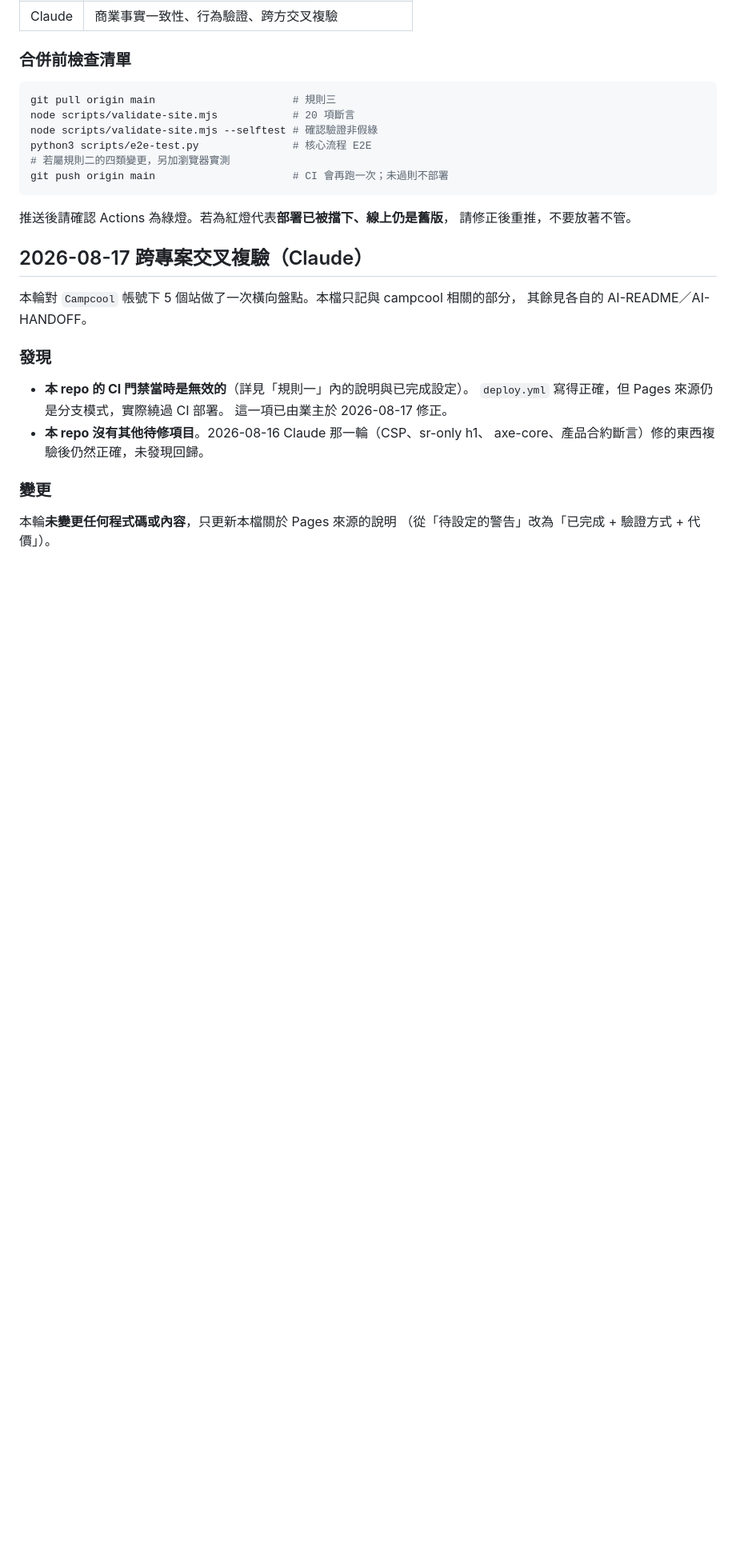
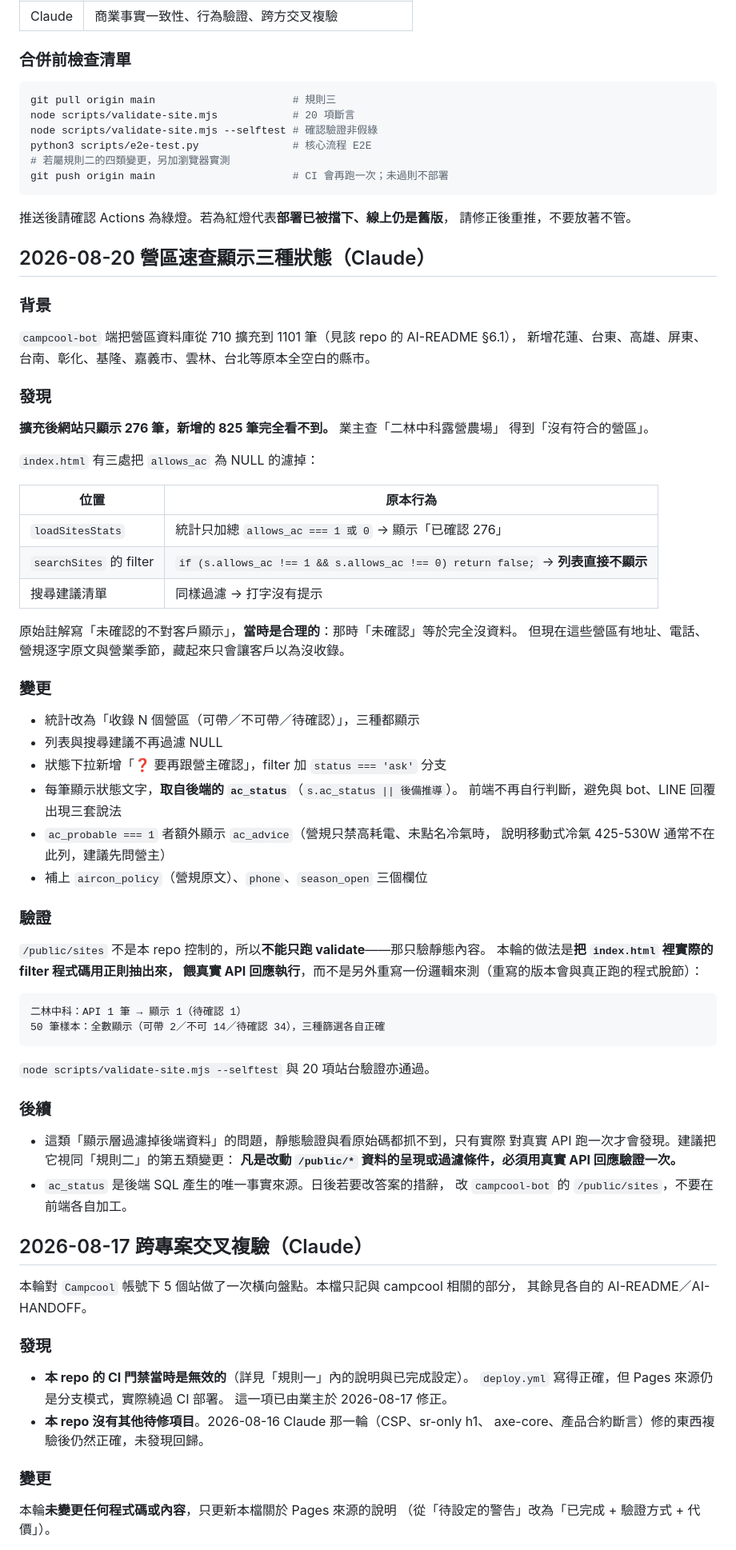
Before and after one commit to Campcool/campcool, a Markdown page: AI-README.md, the part around the change. Shown at 80% size. Rendered like a GitHub page; blank space fills up the shorter version.

Commit message:
docs: AI-README 記錄營區速查改顯示三種狀態
擴充後網站只顯示 276 筆、新增的 825 筆看不到，成因是三處把 allows_ac
為 NULL 的過濾掉。記錄成因、變更、驗證方式，以及一條後續規則：
凡改動 /public/* 資料的呈現或過濾條件，必須用真實 API 回應驗證一次
（靜態驗證與看原始碼都抓不到這類問題）。

Co-Authored-By: Claude Opus 5 <noreply@anthropic.com>

````diff
--- a/AI-README.md
+++ b/AI-README.md
@@ -90,6 +90,61 @@ git push origin main                      # CI 會再跑一次；未過則不部
 
 推送後請確認 Actions 為綠燈。若為紅燈代表**部署已被擋下、線上仍是舊版**，
 請修正後重推，不要放著不管。
+
+## 2026-08-20 營區速查顯示三種狀態（Claude）
+
+### 背景
+
+`campcool-bot` 端把營區資料庫從 710 擴充到 1101 筆（見該 repo 的 AI-README §6.1），
+新增花蓮、台東、高雄、屏東、台南、彰化、基隆、嘉義市、雲林、台北等原本全空白的縣市。
+
+### 發現
+
+**擴充後網站只顯示 276 筆，新增的 825 筆完全看不到。** 業主查「二林中科露營農場」
+得到「沒有符合的營區」。
+
+`index.html` 有三處把 `allows_ac` 為 NULL 的濾掉：
+
+| 位置 | 原本行為 |
+|---|---|
+| `loadSitesStats` | 統計只加總 `allows_ac === 1 或 0` → 顯示「已確認 276」 |
+| `searchSites` 的 filter | `if (s.allows_ac !== 1 && s.allows_ac !== 0) return false;` → **列表直接不顯示** |
+| 搜尋建議清單 | 同樣過濾 → 打字沒有提示 |
+
+原始註解寫「未確認的不對客戶顯示」，**當時是合理的**：那時「未確認」等於完全沒資料。
+但現在這些營區有地址、電話、營規逐字原文與營業季節，藏起來只會讓客戶以為沒收錄。
+
+### 變更
+
+- 統計改為「收錄 N 個營區（可帶／不可帶／待確認）」，三種都顯示
+- 列表與搜尋建議不再過濾 NULL
+- 狀態下拉新增「❓ 要再跟營主確認」，filter 加 `status === 'ask'` 分支
+- 每筆顯示狀態文字，**取自後端的 `ac_status`**（`s.ac_status || 後備推導`）。
+  前端不再自行判斷，避免與 bot、LINE 回覆出現三套說法
+- `ac_probable === 1` 者額外顯示 `ac_advice`（營規只禁高耗電、未點名冷氣時，
+  說明移動式冷氣 425-530W 通常不在此列，建議先問營主）
+- 補上 `aircon_policy`（營規原文）、`phone`、`season_open` 三個欄位
+
+### 驗證
+
+`/public/sites` 不是本 repo 控制的，所以**不能只跑 validate**——那只驗靜態內容。
+本輪的做法是**把 `index.html` 裡實際的 filter 程式碼用正則抽出來，
+餵真實 API 回應執行**，而不是另外重寫一份邏輯來測（重寫的版本會與真正跑的程式脫節）：
+
+```
+二林中科：API 1 筆 → 顯示 1（待確認 1）
+50 筆樣本：全數顯示（可帶 2／不可 14／待確認 34），三種篩選各自正確
+```
+
+`node scripts/validate-site.mjs --selftest` 與 20 項站台驗證亦通過。
+
+### 後續
+
+- 這類「顯示層過濾掉後端資料」的問題，靜態驗證與看原始碼都抓不到，只有實際
+  對真實 API 跑一次才會發現。建議把它視同「規則二」的第五類變更：
+  **凡是改動 `/public/*` 資料的呈現或過濾條件，必須用真實 API 回應驗證一次。**
+- `ac_status` 是後端 SQL 產生的唯一事實來源。日後若要改答案的措辭，
+  改 `campcool-bot` 的 `/public/sites`，不要在前端各自加工。
 
 ## 2026-08-17 跨專案交叉複驗（Claude）
 
````
